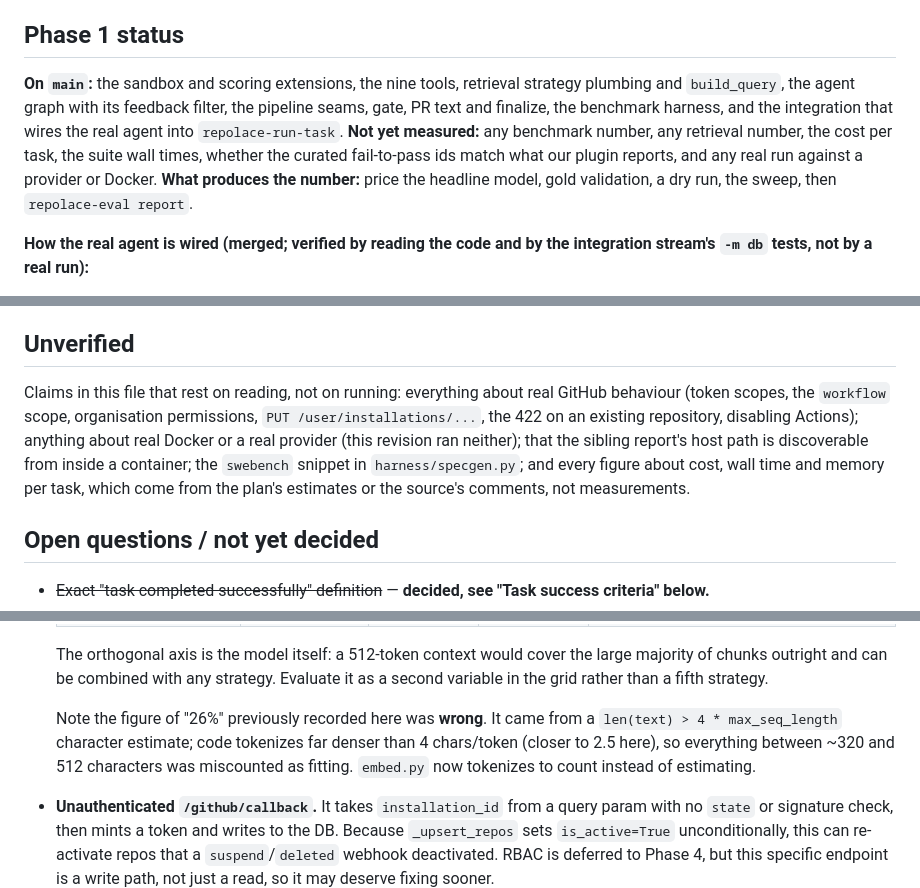
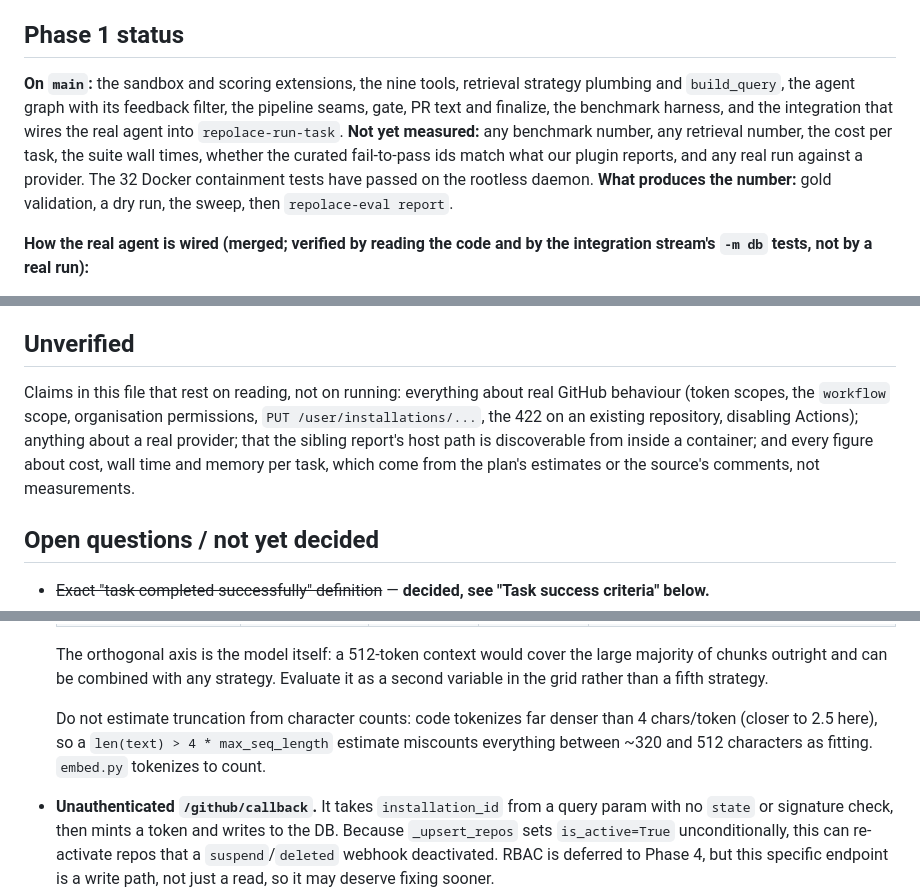
Before and after one commit to repolace/repolace, a Markdown page: CLAUDE.md, 3 parts joined by grey strips. Drawn GitHub-style.

```diff
--- a/CLAUDE.md
+++ b/CLAUDE.md
@@ -574,7 +574,7 @@ Checkouts are per task, so two concurrent tasks on one repository are isolated o
 
 ## Phase 1 status
 
-**On `main`:** the sandbox and scoring extensions, the nine tools, retrieval strategy plumbing and `build_query`, the agent graph with its feedback filter, the pipeline seams, gate, PR text and finalize, the benchmark harness, and the integration that wires the real agent into `repolace-run-task`. **Not yet measured:** any benchmark number, any retrieval number, the cost per task, the suite wall times, whether the curated fail-to-pass ids match what our plugin reports, and any real run against a provider or Docker. **What produces the number:** price the headline model, gold validation, a dry run, the sweep, then `repolace-eval report`.
+**On `main`:** the sandbox and scoring extensions, the nine tools, retrieval strategy plumbing and `build_query`, the agent graph with its feedback filter, the pipeline seams, gate, PR text and finalize, the benchmark harness, and the integration that wires the real agent into `repolace-run-task`. **Not yet measured:** any benchmark number, any retrieval number, the cost per task, the suite wall times, whether the curated fail-to-pass ids match what our plugin reports, and any real run against a provider. The 32 Docker containment tests have passed on the rootless daemon. **What produces the number:** gold validation, a dry run, the sweep, then `repolace-eval report`.
 
 **How the real agent is wired (merged; verified by reading the code and by the integration stream's `-m db` tests, not by a real run):**
 
@@ -588,7 +588,7 @@ Checkouts are per task, so two concurrent tasks on one repository are isolated o
 
 ## Unverified
 
-Claims in this file that rest on reading, not on running: everything about real GitHub behaviour (token scopes, the `workflow` scope, organisation permissions, `PUT /user/installations/...`, the 422 on an existing repository, disabling Actions); anything about real Docker or a real provider (this revision ran neither); that the sibling report's host path is discoverable from inside a container; the `swebench` snippet in `harness/specgen.py`; and every figure about cost, wall time and memory per task, which come from the plan's estimates or the source's comments, not measurements.
+Claims in this file that rest on reading, not on running: everything about real GitHub behaviour (token scopes, the `workflow` scope, organisation permissions, `PUT /user/installations/...`, the 422 on an existing repository, disabling Actions); anything about a real provider; that the sibling report's host path is discoverable from inside a container; and every figure about cost, wall time and memory per task, which come from the plan's estimates or the source's comments, not measurements.
 
 ## Open questions / not yet decided
 
@@ -608,7 +608,7 @@ Claims in this file that rest on reading, not on running: everything about real
 
   The orthogonal axis is the model itself: a 512-token context would cover the large majority of chunks outright and can be combined with any strategy. Evaluate it as a second variable in the grid rather than a fifth strategy.
 
-  Note the figure of "26%" previously recorded here was **wrong**. It came from a `len(text) > 4 * max_seq_length` character estimate; code tokenizes far denser than 4 chars/token (closer to 2.5 here), so everything between ~320 and 512 characters was miscounted as fitting. `embed.py` now tokenizes to count instead of estimating.
+  Do not estimate truncation from character counts: code tokenizes far denser than 4 chars/token (closer to 2.5 here), so a `len(text) > 4 * max_seq_length` estimate miscounts everything between ~320 and 512 characters as fitting. `embed.py` tokenizes to count.
 - **Unauthenticated `/github/callback`.** It takes `installation_id` from a query param with no `state` or signature check, then mints a token and writes to the DB. Because `_upsert_repos` sets `is_active=True` unconditionally, this can re-activate repos that a `suspend`/`deleted` webhook deactivated. RBAC is deferred to Phase 4, but this specific endpoint is a write path, not just a read, so it may deserve fixing sooner.
 - ~~Docker sandbox isolation mechanism~~ — **decided and implemented, see "Verify sandbox" below.** Rootless Docker, one image per environment, a fresh container per run. What remains open is smaller and empirical: whether `verify/specs.toml` stays mostly empty or grows an entry per benchmark repo, and whether `PYTEST_DISABLE_PLUGIN_AUTOLOAD` should flip to on-by-default once enough real suites have run to say which side costs more instances.
 - ~~The benchmark number is still uncurated~~ — **fixed for benchmark tasks; still true for any task without an instance.** `score` takes an `expected_fail_to_pass` list — the tests the fixing PR added — and `_judge` in `pipeline/repolace_pipeline/run.py` passes `instance.fail_to_pass` whenever the task has an `instance_id`, so a benchmark PASSED means every curated test passes with no regression. Without an instance the rule still degrades to "some baseline failure went green", and `score`'s reason string says `(uncurated: not evidence this issue specifically was fixed)`; the report flags any such PASSED row `UNCURATED`. The one thing that is **not** yet measured is whether the curated ids match what our pytest plugin reports, which is what gold validation exists to check. No sweep has run, so there is no headline number.
```
Also changed, not shown: other parts of CLAUDE.md (+5 -5 lines).
